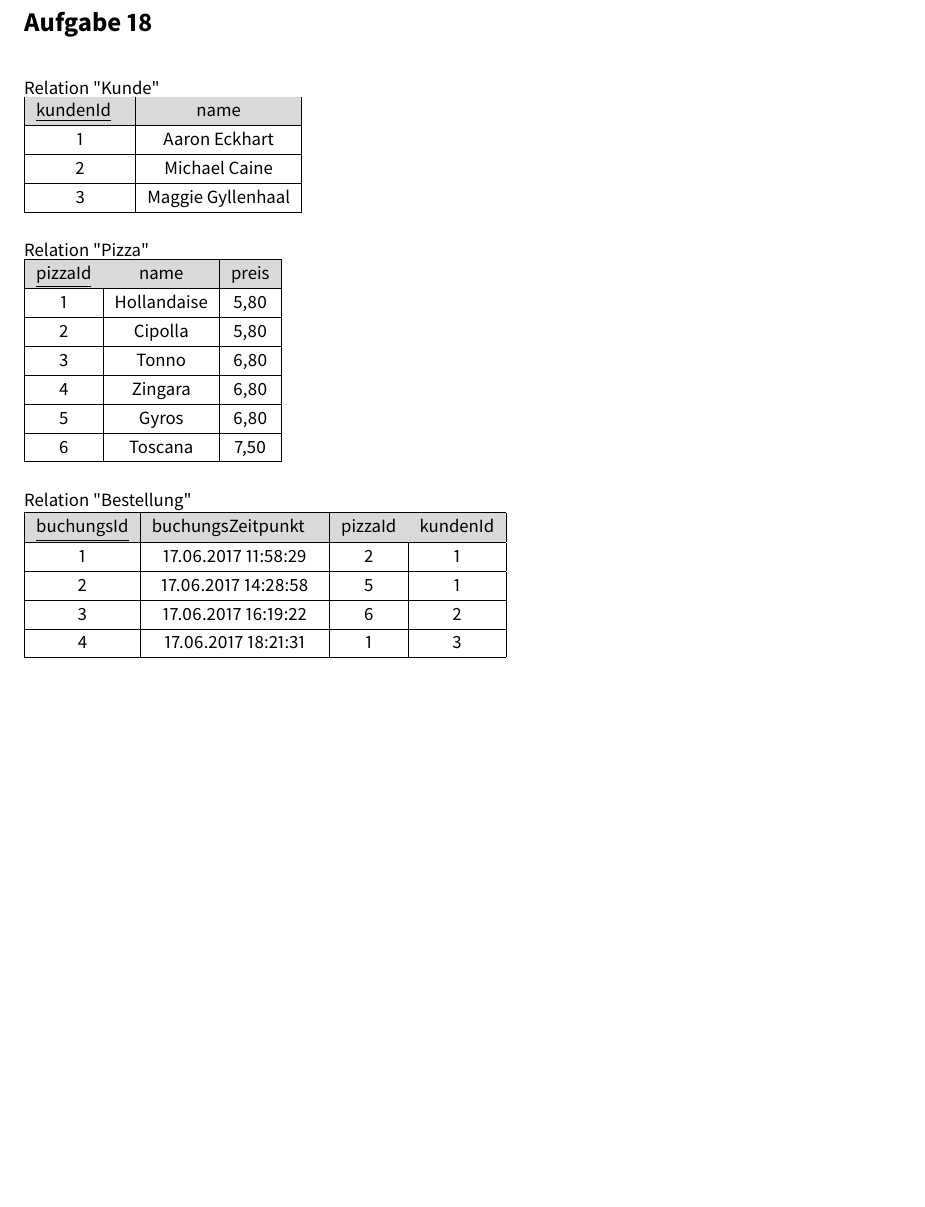
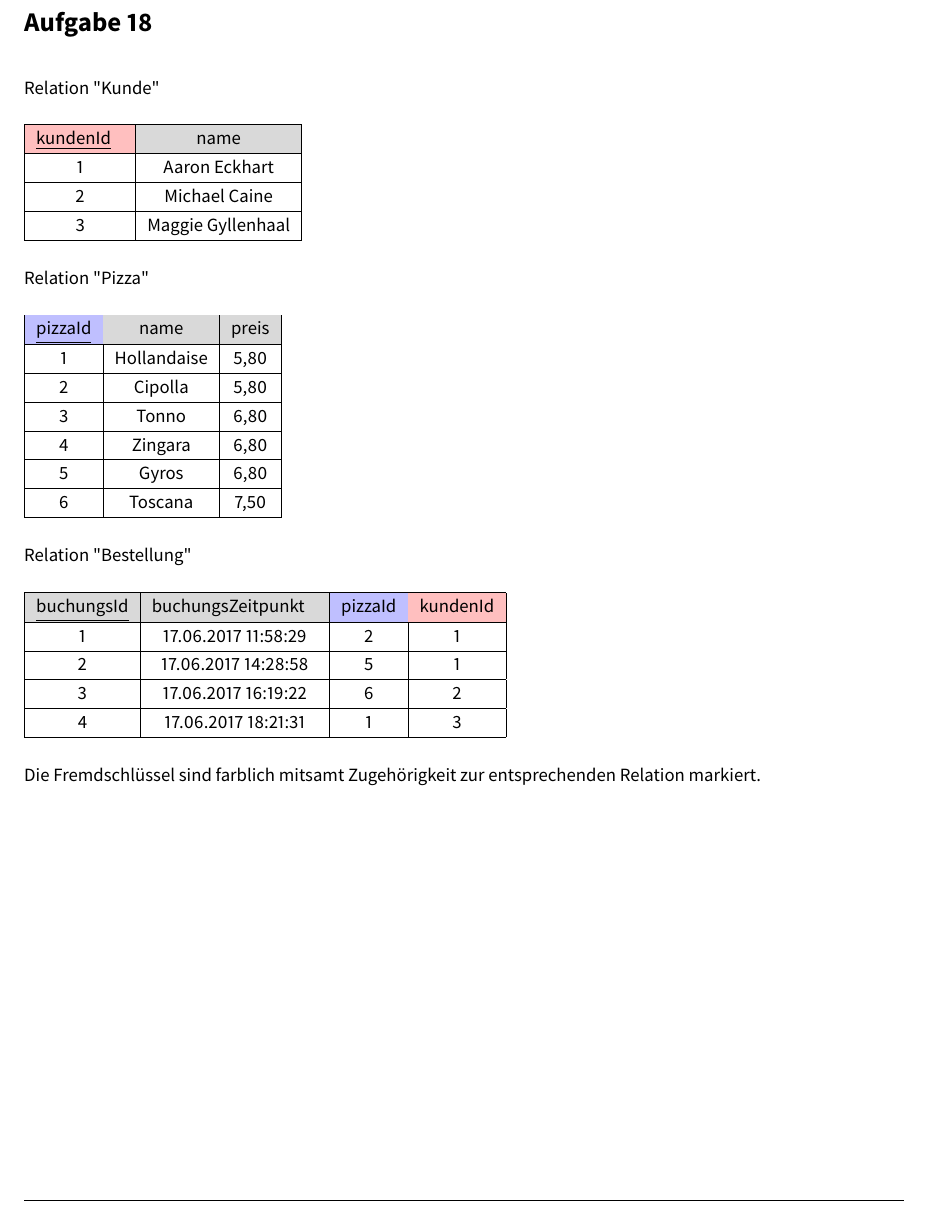
Before and after one commit to Delzye/SE-Wolff-Mende-Herbermann, a LaTeX document (Blatt06/TeX/Blatt06.tex): part of page 1 of 8, cut so that both start at the same text, the shorter picture padded with empty space. The pictures show the PDF file Blatt06/TeX/Blatt06.pdf that the author committed with the source.

Commit message:
B6 changes

```diff
--- a/Blatt06/TeX/Blatt06.tex
+++ b/Blatt06/TeX/Blatt06.tex
@@ -40,19 +40,19 @@
 
 
 \section*{Aufgabe 18}
-Relation "Kunde"\\
+Relation "Kunde"\\ \\
 \begin{tabular} {|c|c|}
 \rowcolor{Gray}\hline
-\underline{kundenId} \phantom{a}&name\\\hline
+\cellcolor{red!25}\underline{kundenId} \phantom{a}&name\\\hline
 1&Aaron Eckhart\\\hline
 2&Michael Caine\\\hline
 3&Maggie Gyllenhaal\\\hline
 \end{tabular}\\
 
-Relation "Pizza"\\
+Relation "Pizza"\\ \\
 \begin{tabular} {|c|c|c|}
 	\rowcolor{Gray}\hline
-	\underline{pizzaId}&name&preis\\\hline
+	\cellcolor{blue!25}\underline{pizzaId}&name&preis\\\hline
 	1&Hollandaise&5,80\\\hline
 	2&Cipolla&5,80\\\hline
 	3&Tonno&6,80\\\hline
@@ -61,15 +61,17 @@ Relation "Pizza"\\
 	6&Toscana&7,50\\\hline
 \end{tabular}\\
 
-Relation "Bestellung"\\
+Relation "Bestellung"\\ \\
 \begin{tabular} {|c|c|c|c|}
 	\rowcolor{Gray}\hline
-	\underline{buchungsId}&buchungsZeitpunkt \phantom{a}&pizzaId&kundenId\\\hline
+	\underline{buchungsId}&buchungsZeitpunkt \phantom{a}&\cellcolor{blue!25}pizzaId&\cellcolor{red!25}kundenId\\\hline
 	1&17.06.2017 11:58:29&2&1\\\hline
 	2&17.06.2017 14:28:58&5&1\\\hline
 	3&17.06.2017 16:19:22&6&2\\\hline
 	4&17.06.2017 18:21:31&1&3\\\hline
 \end{tabular}\\
+
+Die Fremdschlüssel sind farblich mitsamt Zugehörigkeit zur entsprechenden Relation markiert.
 \pagebreak
 \lstinputlisting{Kunde.java}
 \pagebreak
```
Also changed, not shown: Blatt06/TeX/Blatt06.pdf.
